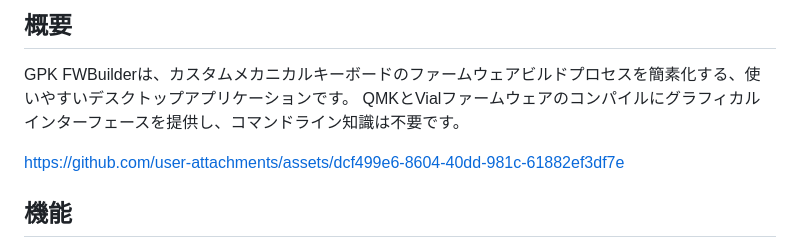
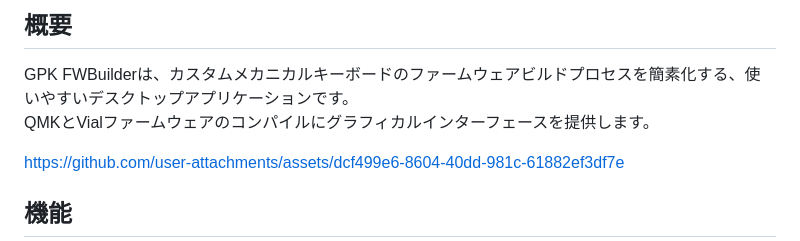
Before and after one commit to darakuneko/gpk_fwbuilder, a Markdown page: README_ja.md, the part around the change. Rendered like a GitHub page.

```diff
--- a/README_ja.md
+++ b/README_ja.md
@@ -15,7 +15,7 @@
 ## 概要
 
 GPK FWBuilderは、カスタムメカニカルキーボードのファームウェアビルドプロセスを簡素化する、使いやすいデスクトップアプリケーションです。
-QMKとVialファームウェアのコンパイルにグラフィカルインターフェースを提供し、コマンドライン知識は不要です。
+QMKとVialファームウェアのコンパイルにグラフィカルインターフェースを提供します。
 
 https://github.com/user-attachments/assets/dcf499e6-8604-40dd-981c-61882ef3df7e
 
```
